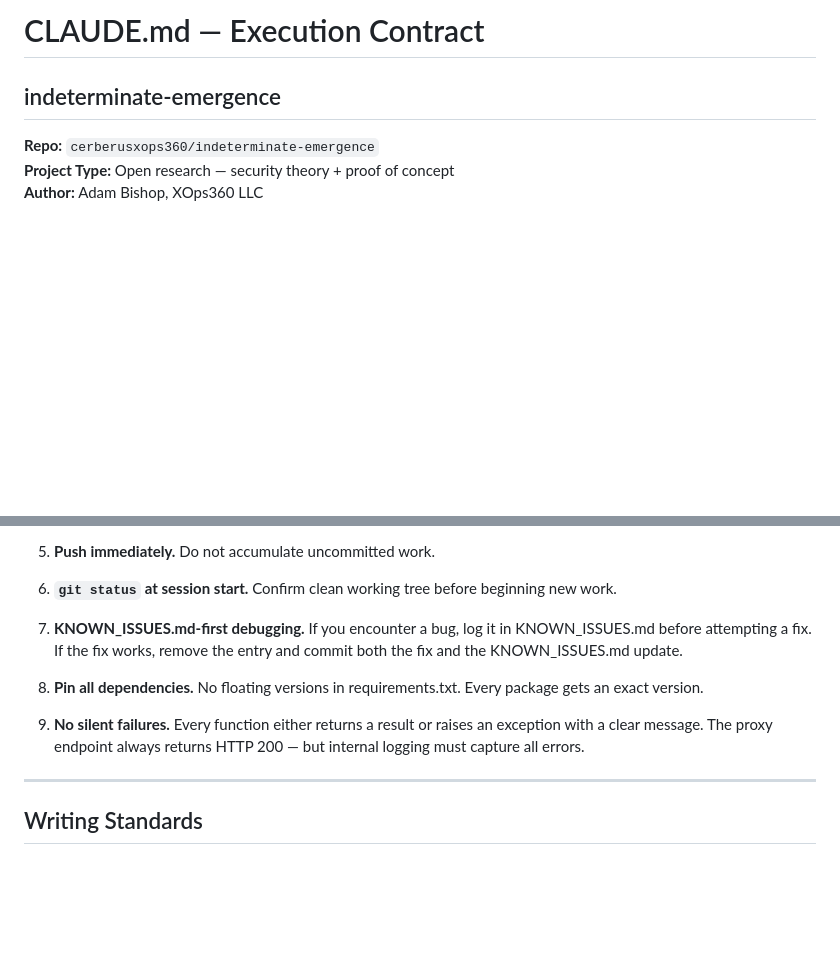
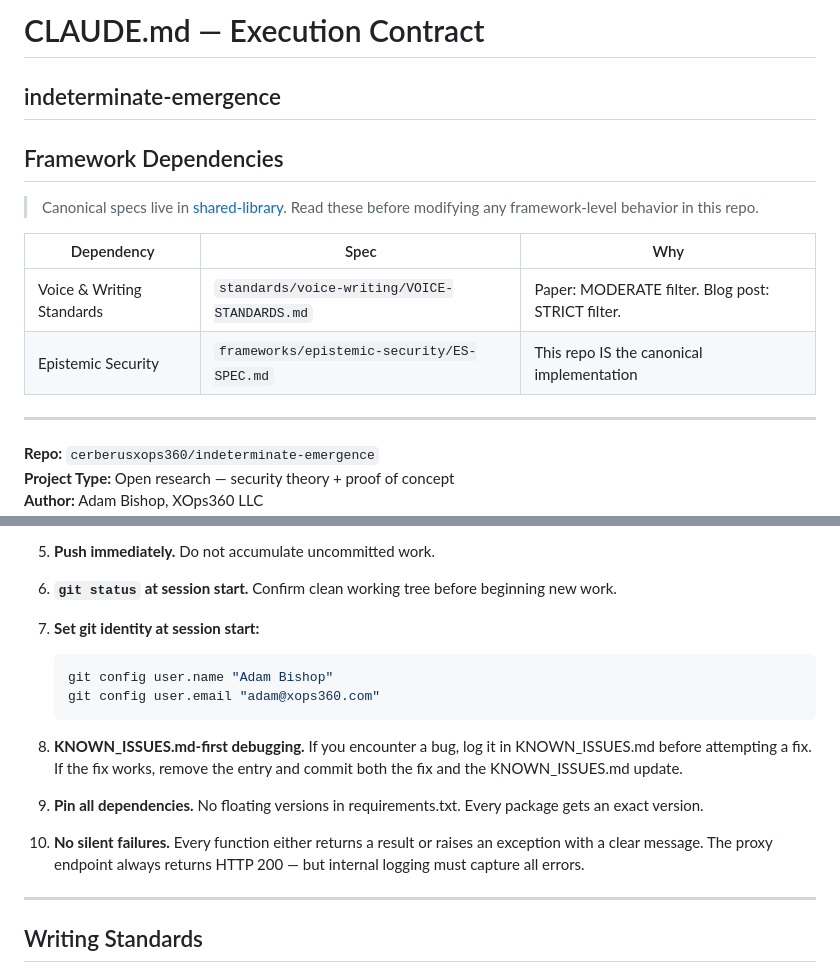
Before and after one commit to cerberusxops360/indeterminate-emergence, a Markdown page: CLAUDE.md, 2 parts joined by grey strips. Rendered like a GitHub page; blank space fills up the shorter version.

Commit message:
Add shared-library framework dependency header

````diff
--- a/CLAUDE.md
+++ b/CLAUDE.md
@@ -1,5 +1,16 @@
 # CLAUDE.md — Execution Contract
 ## indeterminate-emergence
+
+## Framework Dependencies
+> Canonical specs live in [shared-library](https://github.com/cerberusxops360/shared-library).
+> Read these before modifying any framework-level behavior in this repo.
+
+| Dependency | Spec | Why |
+|------------|------|-----|
+| Voice & Writing Standards | `standards/voice-writing/VOICE-STANDARDS.md` | Paper: MODERATE filter. Blog post: STRICT filter. |
+| Epistemic Security | `frameworks/epistemic-security/ES-SPEC.md` | This repo IS the canonical implementation |
+
+---
 
 **Repo:** `cerberusxops360/indeterminate-emergence`
 **Project Type:** Open research — security theory + proof of concept
@@ -158,11 +169,17 @@ indeterminate-emergence/
 
 6. **`git status` at session start.** Confirm clean working tree before beginning new work.
 
-7. **KNOWN_ISSUES.md-first debugging.** If you encounter a bug, log it in KNOWN_ISSUES.md before attempting a fix. If the fix works, remove the entry and commit both the fix and the KNOWN_ISSUES.md update.
+7. **Set git identity at session start:**
+   ```bash
+   git config user.name "Adam Bishop"
+   git config user.email "adam@xops360.com"
+   ```
 
-8. **Pin all dependencies.** No floating versions in requirements.txt. Every package gets an exact version.
+8. **KNOWN_ISSUES.md-first debugging.** If you encounter a bug, log it in KNOWN_ISSUES.md before attempting a fix. If the fix works, remove the entry and commit both the fix and the KNOWN_ISSUES.md update.
 
-9. **No silent failures.** Every function either returns a result or raises an exception with a clear message. The proxy endpoint always returns HTTP 200 — but internal logging must capture all errors.
+9. **Pin all dependencies.** No floating versions in requirements.txt. Every package gets an exact version.
+
+10. **No silent failures.** Every function either returns a result or raises an exception with a clear message. The proxy endpoint always returns HTTP 200 — but internal logging must capture all errors.
 
 ---
 
````
